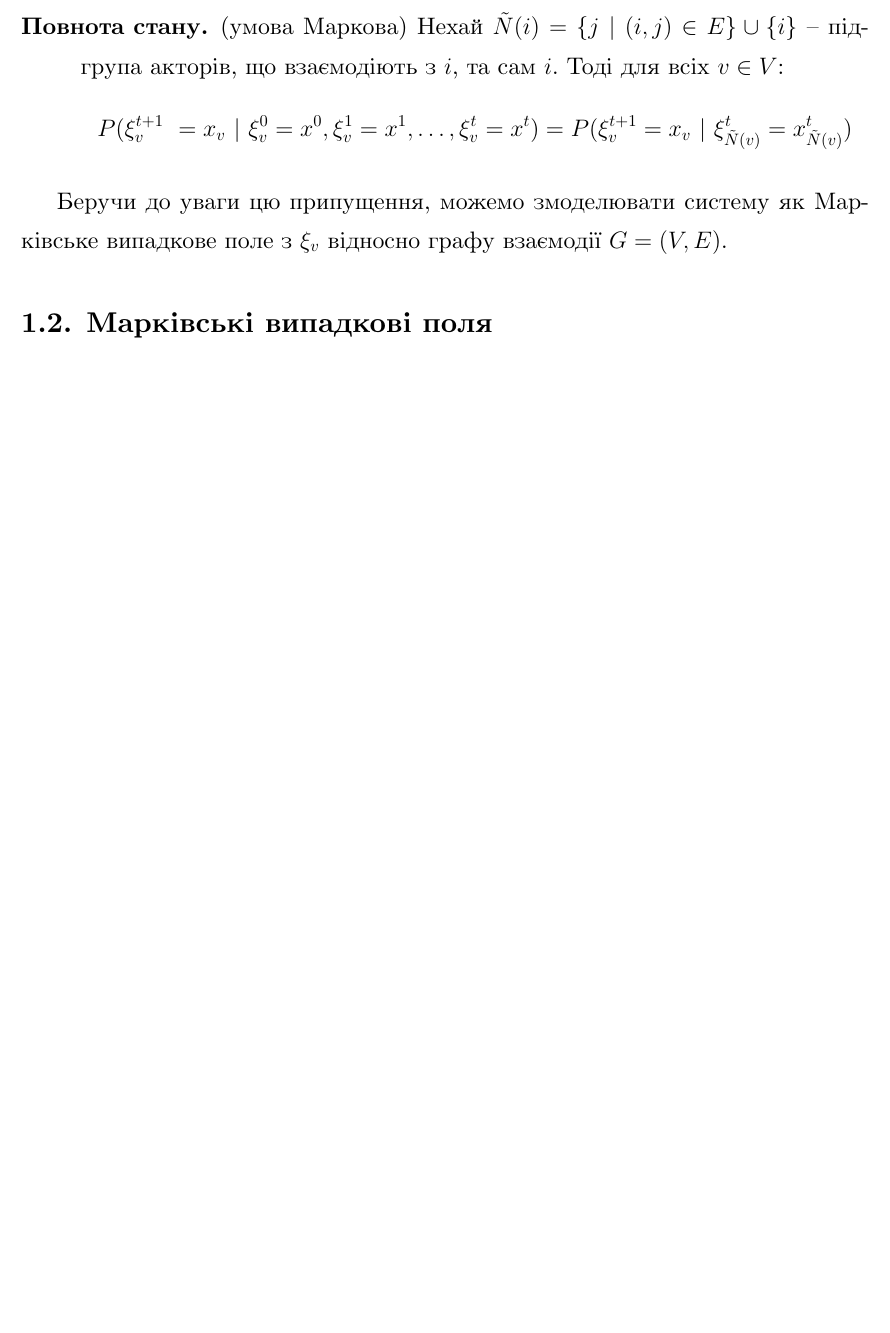
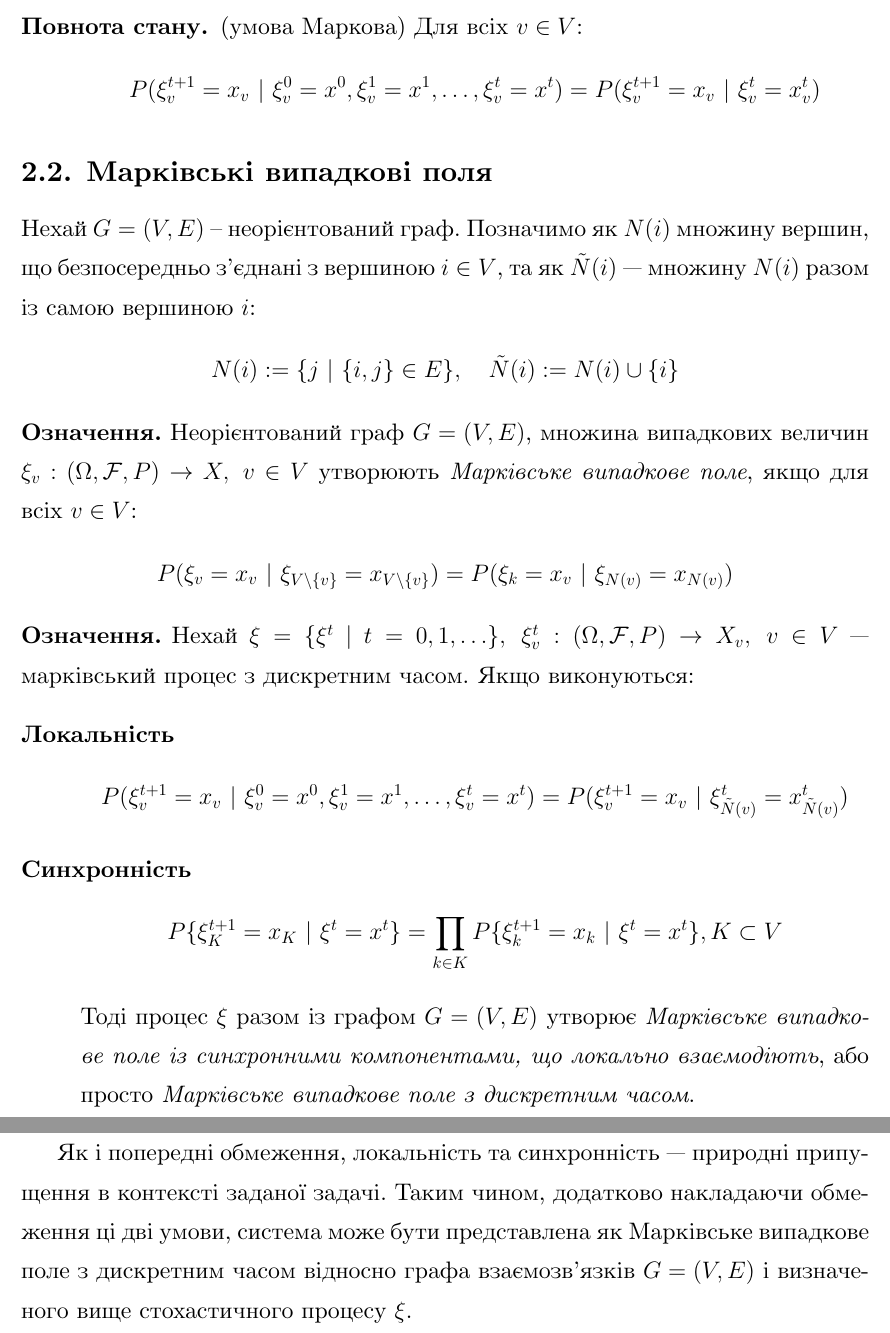
Before and after one commit to bogdan-kulynych/mrf-in-economics, a LaTeX document (paper/main.tex, which reads paper/config.tex): part of page 4 of 5 before the commit and two parts of pages 4 and 5 of 6 after it, the two joined at a grey line, cut at the place of the change, the shorter picture padded with empty space. Compiled offline with XeLaTeX.

Commit message:
Part 1, part 2 started

```diff
--- a/paper/config.tex
+++ b/paper/config.tex
@@ -43,3 +43,10 @@
 \let\latex@numberline\numberline
 \def\numberline#1{\if\relax#1\relax\else\latex@numberline{#1}\fi}
 \makeatother
+
+% Theorems
+\usepackage{amsthm}
+\theoremstyle{definition}
+\newtheorem*{definition}{Означення}
+\newtheorem*{example}{Приклад}
+\newtheorem*{algorithm}{Алгоритм}
--- a/paper/main.tex
+++ b/paper/main.tex
@@ -30,13 +34,35 @@
 	\item[Стохастичність.] Для всіх \(v \in V\)
 	\[ \xi_v = \{\xi^t_v\ |\ t = 0, 1, \ldots \}\] \[ \xi_v^t : (\Omega, \mathcal{F}, P) \rightarrow X_v,\]
 	де \( \xi_v \) – стохастичний процес, що визначає стан \(v\) у кожен момент часу \(t\)
-	\item[Повнота стану.] (умова Маркова) Нехай \(\tilde N(i) = \{j\ |\ (i, j) \in E \} \cup \{i\} \) – підгрупа акторів, що взаємодіють з \(i\), та сам \(i\). Тоді для всіх \(v \in V\):
-	\[P(\xi_v^{t+1}\ = x_v\ |\ \xi_v^0 = x^0, \xi_v^1 = x^1, \ldots, \xi_v^t = x^t) = P(\xi_v^{t+1} = x_v\ |\ \xi_{\tilde N(v)}^t = x_{\tilde N(v)}^t )\]
+	\item[Повнота стану.] (умова Маркова) Для всіх \(v \in V\):
+	\[P(\xi_v^{t+1} = x_v\ |\ \xi_v^0 = x^0, \xi_v^1 = x^1, \ldots, \xi_v^t = x^t) = P(\xi_v^{t+1} = x_v\ |\ \xi_v^t = x_v^t )\]
 \end{description}
 
-Беручи до уваги цю припущення, можемо змоделювати систему як Марківське випадкове поле з \(\xi_v\) відносно графу взаємодії \(G = (V, E)\).
+%Беручи до уваги ці припущення, можемо змоделювати систему як Марківське випадкове поле з \(\xi_v\) відносно графу взаємодії \(G = (V, E)\).
 
 \subsection{Марківські випадкові поля}
+Нехай \(G = (V, E)\) – неорієнтований граф. Позначимо як \(N(i)\) множину вершин, що безпосередньо з’єднані з вершиною \(i \in V\), та як \(\tilde{N}(i)\) — множину \(N(i)\) разом із самою вершиною \(i\):
+\[N(i) := \{j\ |\ \{i, j\} \in E\},\quad\tilde{N}(i) := N(i) \cup \{i\}\]
+\begin{definition}
+Неорієнтований граф \(G = (V, E)\), множина випадкових величин \(\xi_v : (\Omega, \mathcal{F}, P) \rightarrow X,\ v \in V\) утворюють \textit{Марківське випадкове поле}, якщо для всіх \(v \in V\):
+\[P(\xi_v = x_v\ |\ \xi_{V\setminus\{v\}} = x_{V\setminus\{v\}}) = P(\xi_k = x_v\ |\ \xi_{N(v)} = x_{N(v)})\]
+\end{definition}
+
+\begin{definition}
+Нехай \(\xi = \{\xi^t\ |\ t=0,1,\ldots\},\ \xi^t_v : (\Omega, \mathcal{F}, P) \rightarrow X_v,\ v \in V \) — марківський процес з дискретним часом.
+Якщо виконуються:
+\begin{description}
+	\item[Локальність] \[P(\xi_v^{t+1} = x_v\ |\ \xi_v^0 = x^0, \xi_v^1 = x^1, \ldots, \xi_v^t = x^t) = P(\xi_v^{t+1} = x_v\ |\ \xi_{\tilde N(v)}^t = x_{\tilde N(v)}^t )\]
+	\item[Синхронність] \[P\{\xi^{t+1}_K = x_K\ |\ \xi^t = x^t\} = \prod_{k \in K} P\{\xi^{t+1}_k = x_k\ |\ \xi^t = x^t\}, K \subset V\]
+
+Тоді процес \(\xi\) разом із графом \(G = (V, E)\) утворює \textit{Марківське випадкове поле із синхронними компонентами, що локально взаємодіють}, або просто \textit{Марківське випадкове поле з дискретним часом}.
+\end{description}
+\end{definition}
+
+\vspace{0.5mm}
+
+Як і попередні обмеження, локальність та синхронність — природні припущення в контексті заданої задачі. Таким чином, додатково накладаючи обмеження ці дві умови, система може бути представлена як Марківське випадкове поле з дискретним часом відносно графа взаємозв’язків \(G = (V, E)\) і визначеного вище стохастичного процесу \(\xi\).
+
 
 \clearpage
 
```
Also changed, not shown: paper/main.tex (8 more changed lines).
